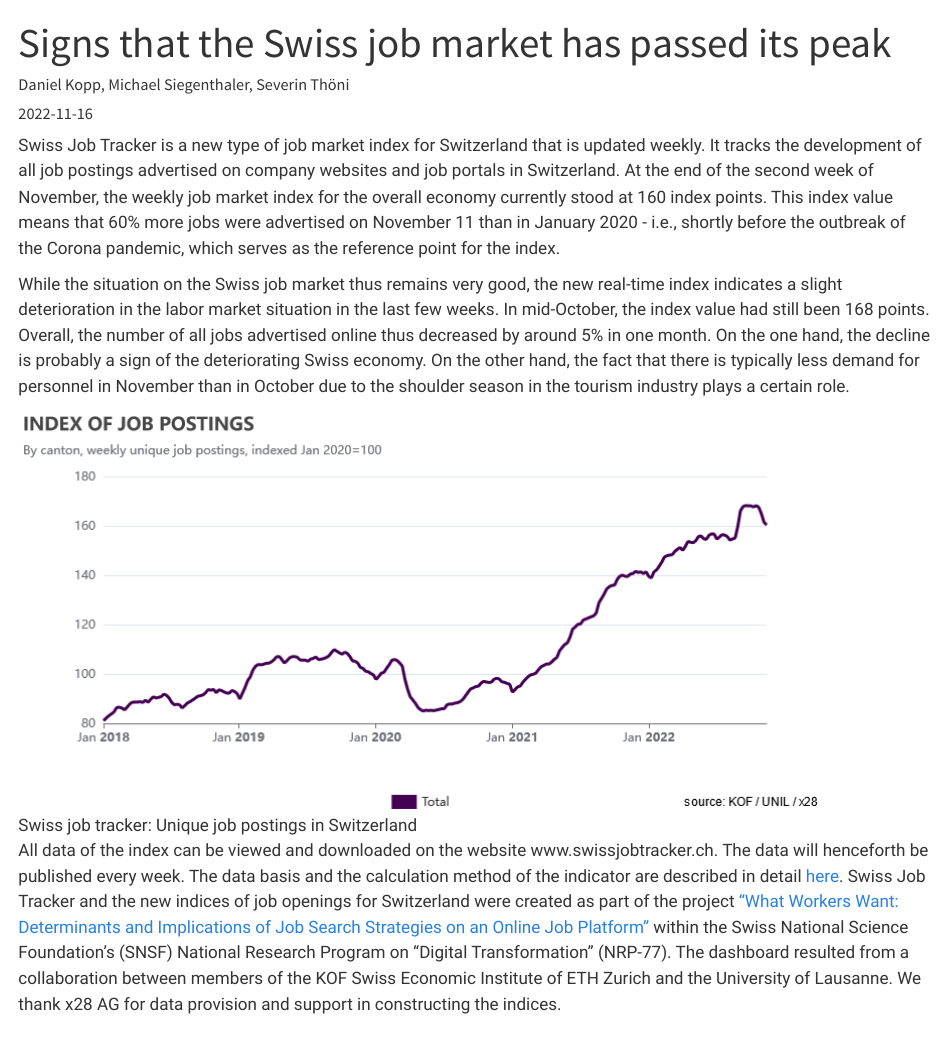
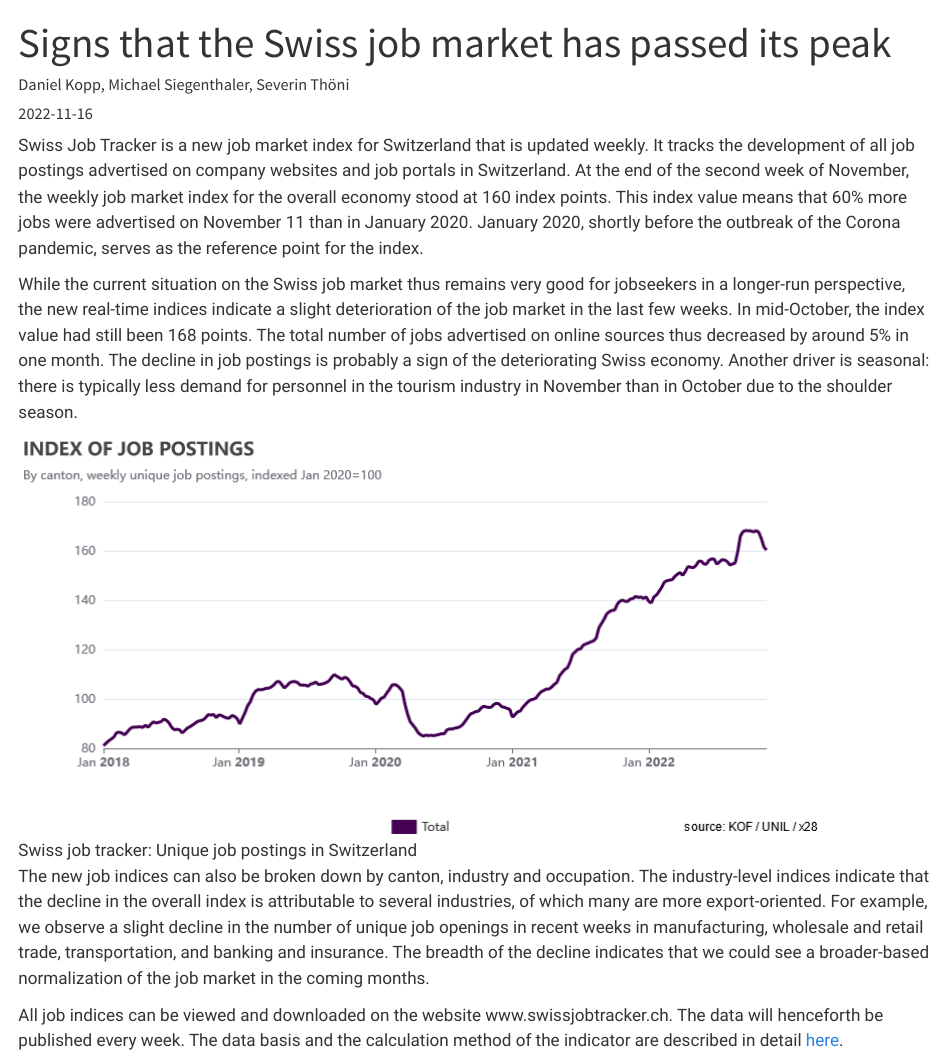
Before and after one commit to swissjobtracker/blog, a Quarto document (posts/announcements/1122_blogpost/peak.qmd): the page in a window 1100 px wide, from its top. Rendered offline with R 4.5, knitr and Pandoc in place of Quarto, with nearby package versions.

Commit message:
Finalized the second blog post

```diff
--- a/posts/announcements/1122_blogpost/peak.qmd
+++ b/posts/announcements/1122_blogpost/peak.qmd
@@ -5,14 +5,15 @@ date: "2022-11-16"
 categories:
   - 'Job market monitoring'
 image: "swissjobtracker_figure.png"
-description: New types of weekly job market data suggest that the big boom that has characterized the job market so far in 2022 may be fading. The new job indices, which will be updated every Friday from now on, show that the number of all jobs advertised online in Switzerland in mid-November was around 5% lower than in mid-October.
+description: New weekly job market indices suggest that the big boom that has characterized the Swiss job market in 2022 may be fading. The new job indices, which will be updated every Friday from now on, show that the number of jobs advertised online in Switzerland in mid-November was around 5% lower than in mid-October. However, firms still have a large number of unfilled positions in historical perspective.
 ---
 
-Swiss Job Tracker is a new type of job market index for Switzerland that is updated weekly. It tracks the development of all job postings advertised on company websites and job portals in Switzerland. At the end of the second week of November, the weekly job market index for the overall economy currently stood at 160 index points. This index value means that 60% more jobs were advertised on November 11 than in January 2020 - i.e., shortly before the outbreak of the Corona pandemic, which serves as the reference point for the index.
+Swiss Job Tracker is a new job market index for Switzerland that is updated weekly. It tracks the development of all job postings advertised on company websites and job portals in Switzerland. At the end of the second week of November, the weekly job market index for the overall economy stood at 160 index points. This index value means that 60% more jobs were advertised on November 11 than in January 2020. January 2020, shortly before the outbreak of the Corona pandemic, serves as the reference point for the index.
 
-While the situation on the Swiss job market thus remains very good, the new real-time index indicates a slight deterioration in the labor market situation in the last few weeks. In mid-October, the index value had still been 168 points. Overall, the number of all jobs advertised online thus decreased by around 5% in one month. On the one hand, the decline is probably a sign of the deteriorating Swiss economy. On the other hand, the fact that there is typically less demand for personnel in November than in October due to the shoulder season in the tourism industry plays a certain role.
+While the current situation on the Swiss job market thus remains very good for jobseekers in a longer-run perspective, the new real-time indices indicate a slight deterioration of the job market in the last few weeks. In mid-October, the index value had still been 168 points. The total number of jobs advertised on online sources thus decreased by around 5% in one month. The decline in job postings is probably a sign of the deteriorating Swiss economy. Another driver is seasonal: there is typically less demand for personnel in the tourism industry in November than in October due to the shoulder season.
 
 ![Swiss job tracker: Unique job postings in Switzerland](swissjobtracker_figure.png)
 
-All data of the index can be viewed and downloaded on the website www.swissjobtracker.ch. The data will henceforth be published every week. The data basis and the calculation method of the indicator are described in detail [here](https://swissjobtracker.ch/#/about "Methodology swissjobtracker.ch").
-                                                                                                                                                                                                                                                                                                                           Swiss Job Tracker and the new indices of job openings for Switzerland were created as part of the project ["What Workers Want: Determinants and Implications of Job Search Strategies on an Online Job Platform"](https://www.nfp77.ch/en/portfolio/strategies-for-job-hunting-on-online-job-platforms/ "NRP77 Project Page") within the Swiss National Science Foundation's (SNSF) National Research Program on "Digital Transformation" (NRP-77). The dashboard resulted from a collaboration between members of the KOF Swiss Economic Institute of ETH Zurich and the University of Lausanne. We thank x28 AG for data provision and support in constructing the indices.
+The new job indices can also be broken down by canton, industry and occupation. The industry-level indices indicate that the decline in the overall index is attributable to several industries, of which many are more export-oriented. For example, we observe a slight decline in the number of unique job openings in recent weeks in manufacturing, wholesale and retail trade, transportation, and banking and insurance. The breadth of the decline indicates that we could see a broader-based normalization of the job market in the coming months.
+
+All job indices can be viewed and downloaded on the website www.swissjobtracker.ch. The data will henceforth be published every week. The data basis and the calculation method of the indicator are described in detail [here](https://swissjobtracker.ch/#/about "Methodology swissjobtracker.ch").
```
